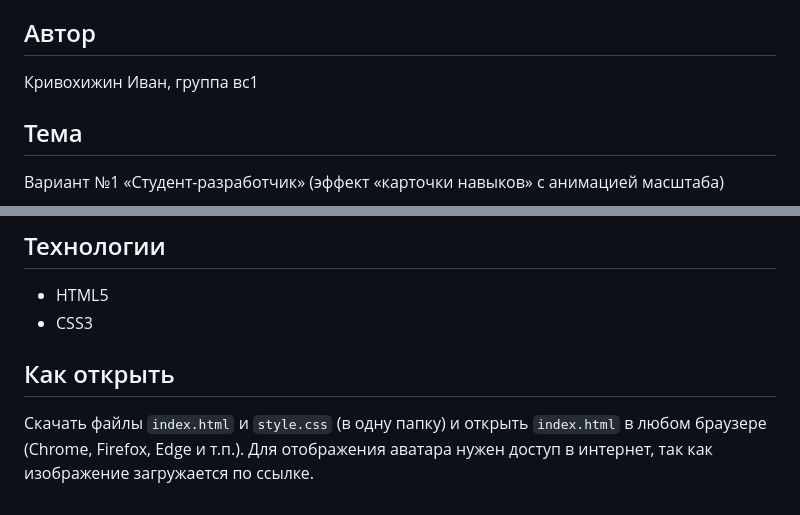
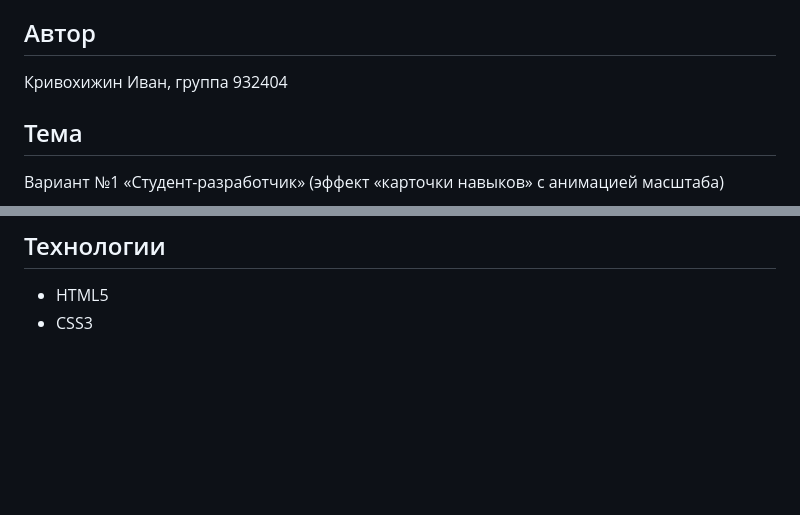
Before and after one commit to xqsmii/932404.krivokhizhin.ivan.lab2, a Markdown page: README.md, 2 parts joined by grey strips. GitHub-like rendering; blank space fills up the shorter version.

Commit message:
Update author details and simplify README
Updated author information and removed instructions for opening files.

```diff
--- a/README.md
+++ b/README.md
@@ -6,7 +6,7 @@
 
 ## Автор
 
-Кривохижин Иван, группа вс1
+Кривохижин Иван, группа 932404
 
 ## Тема
 
@@ -57,7 +57,3 @@
 
 - HTML5
 - CSS3
-
-## Как открыть
-
-Скачать файлы `index.html` и `style.css` (в одну папку) и открыть `index.html` в любом браузере (Chrome, Firefox, Edge и т.п.). Для отображения аватара нужен доступ в интернет, так как изображение загружается по ссылке.
```
